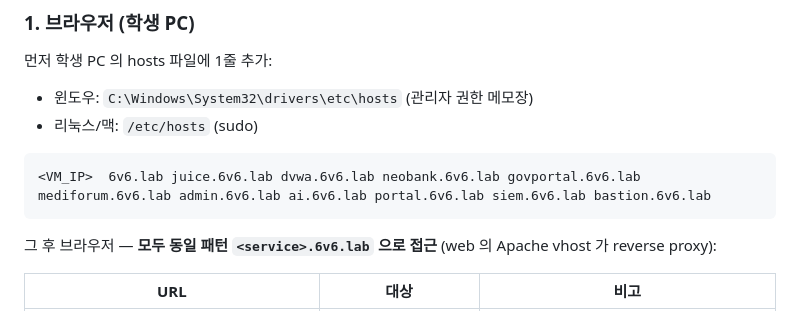
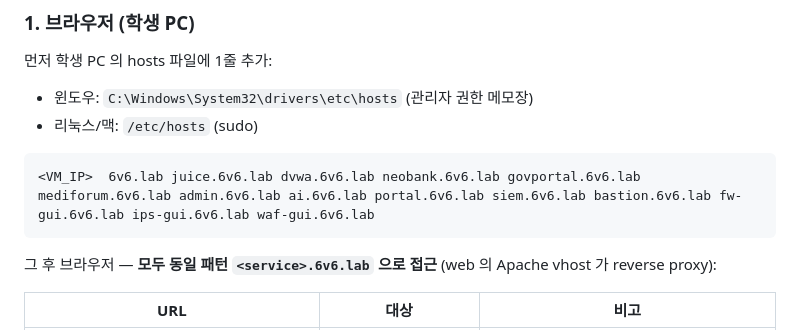
Before and after one commit to mrgrit/6v6, a Markdown page: README.md, the part around the change. Rendered like a GitHub page.

Commit message:
docs(readme): hosts 라인에 fw-gui/ips-gui/waf-gui vhost 추가 (secuops-easy GUI 콘솔)

````diff
--- a/README.md
+++ b/README.md
@@ -171,7 +171,7 @@ RAM 4G 추가 + 디스크 50G+ 필요. KVM 가능한 호스트만 (`up --with-wi
 - 리눅스/맥: `/etc/hosts` (sudo)
 
 ```
-<VM_IP>  6v6.lab juice.6v6.lab dvwa.6v6.lab neobank.6v6.lab govportal.6v6.lab mediforum.6v6.lab admin.6v6.lab ai.6v6.lab portal.6v6.lab siem.6v6.lab bastion.6v6.lab
+<VM_IP>  6v6.lab juice.6v6.lab dvwa.6v6.lab neobank.6v6.lab govportal.6v6.lab mediforum.6v6.lab admin.6v6.lab ai.6v6.lab portal.6v6.lab siem.6v6.lab bastion.6v6.lab fw-gui.6v6.lab ips-gui.6v6.lab waf-gui.6v6.lab
 ```
 
 그 후 브라우저 — **모두 동일 패턴 `<service>.6v6.lab` 으로 접근** (web 의 Apache vhost 가 reverse proxy):
````
